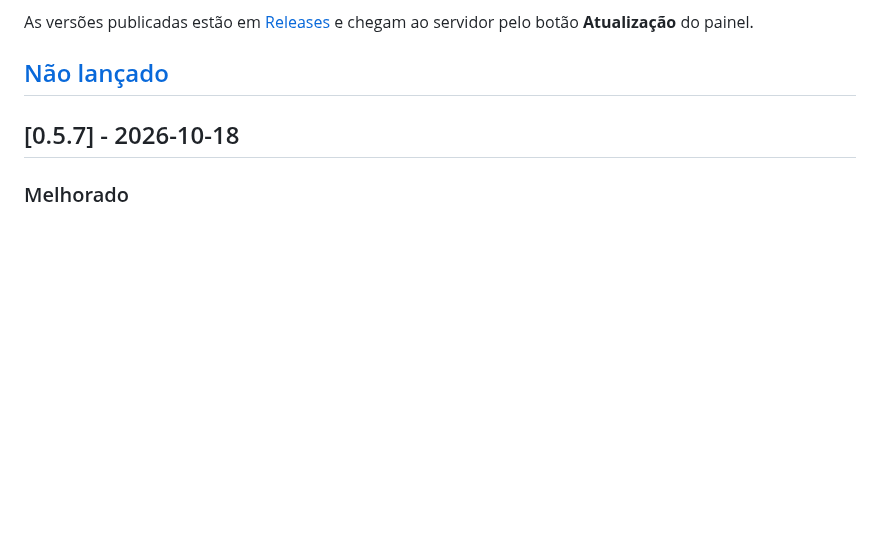
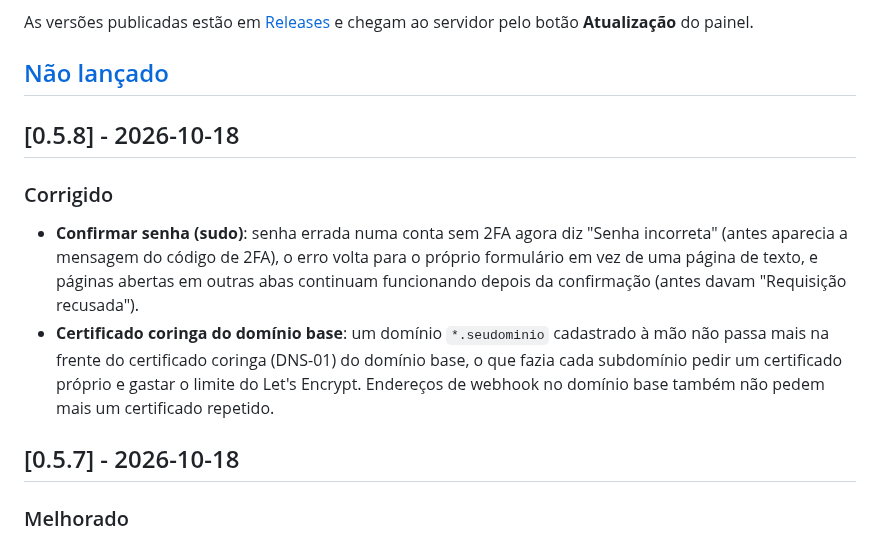
Before and after one commit to JuniorCarlini/hangar, a Markdown page: CHANGELOG.md, the part around the change. Rendered like a GitHub page; blank space fills up the shorter version.

Commit message:
chore(release): v0.5.8
Sudo fixes found while testing on the VPS (right message for a wrong
password, styled retry, CSRF kept across the sudo session swap) and the
edge fixes from the domains security review, needed on the VPS for the
custom-domain tests.

```diff
--- a/CHANGELOG.md
+++ b/CHANGELOG.md
@@ -11,6 +11,21 @@ As versões publicadas estão em
 servidor pelo botão **Atualização** do painel.
 
 ## [Não lançado]
+
+## [0.5.8] - 2026-10-18
+
+### Corrigido
+
+- **Confirmar senha (sudo)**: senha errada numa conta sem 2FA agora diz
+  "Senha incorreta" (antes aparecia a mensagem do código de 2FA), o erro
+  volta para o próprio formulário em vez de uma página de texto, e páginas
+  abertas em outras abas continuam funcionando depois da confirmação (antes
+  davam "Requisição recusada").
+- **Certificado coringa do domínio base**: um domínio `*.seudominio` cadastrado
+  à mão não passa mais na frente do certificado coringa (DNS-01) do domínio
+  base, o que fazia cada subdomínio pedir um certificado próprio e gastar o
+  limite do Let's Encrypt. Endereços de webhook no domínio base também não
+  pedem mais um certificado repetido.
 
 ## [0.5.7] - 2026-10-18
 
```
Also changed, not shown: README.md (+1 -1 lines).
